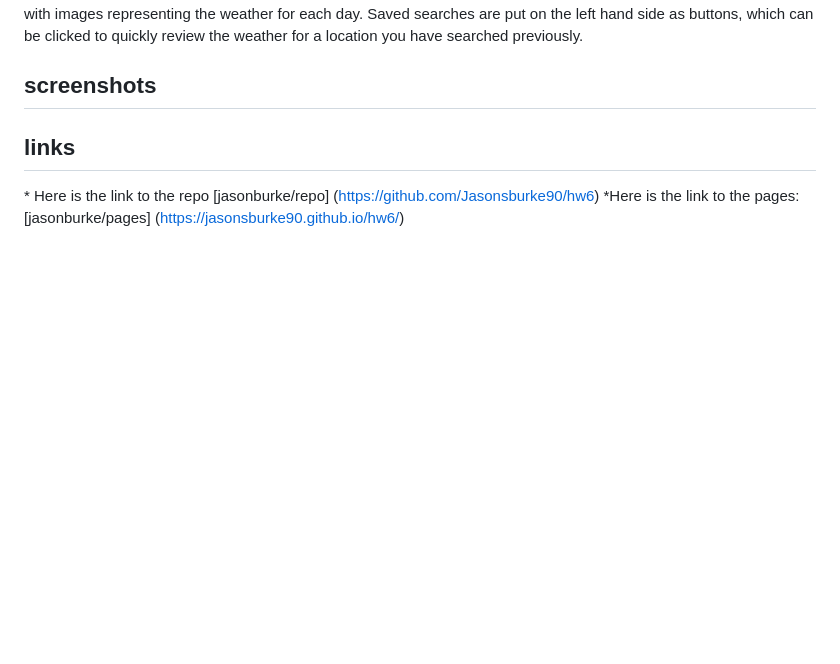
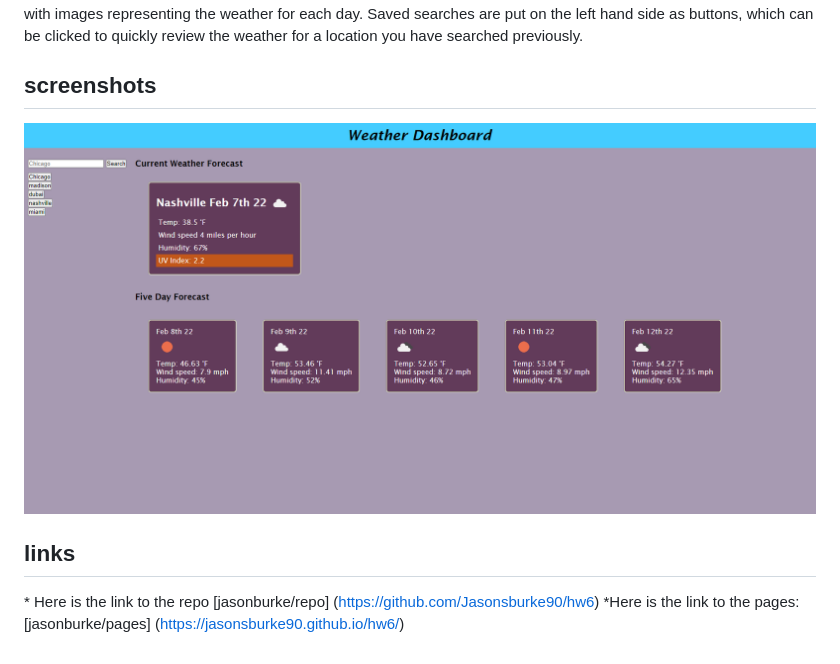
Before and after one commit to Jasonsburke90/hw6, a Markdown page: README.md, the part around the change. Drawn GitHub-style; pictures changed too: assets/images/weatherdashboard.png (added); blank space fills up the shorter version.

```diff
--- a/README.md
+++ b/README.md
@@ -6,6 +6,8 @@ This project is a weather dashboard which receives data from a weather API. Sear
 
 ## screenshots
 
+![dashboard screenshot](./assets/images/weatherdashboard.png)
+
 ## links
 
 \* Here is the link to the repo [jasonburke/repo] (https://github.com/Jasonsburke90/hw6)
```
Also changed, not shown: 2 other files.
